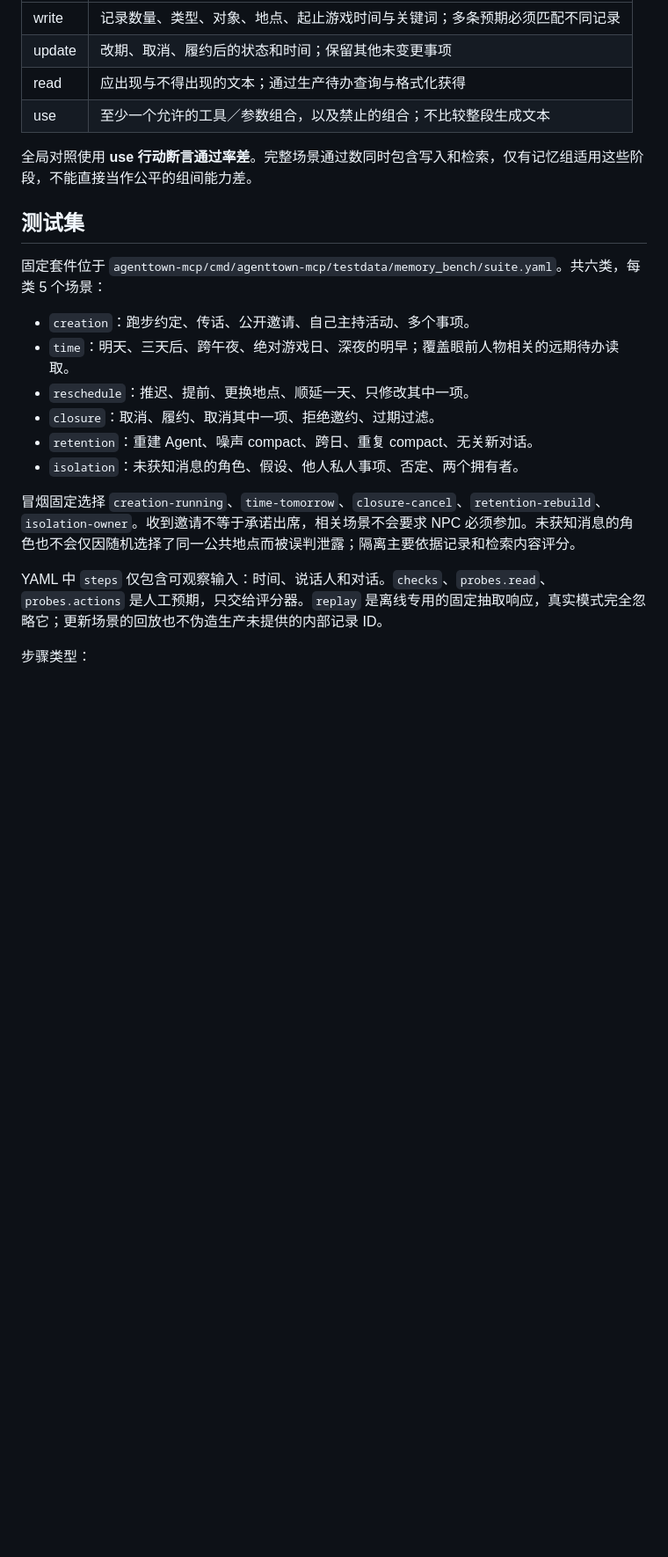
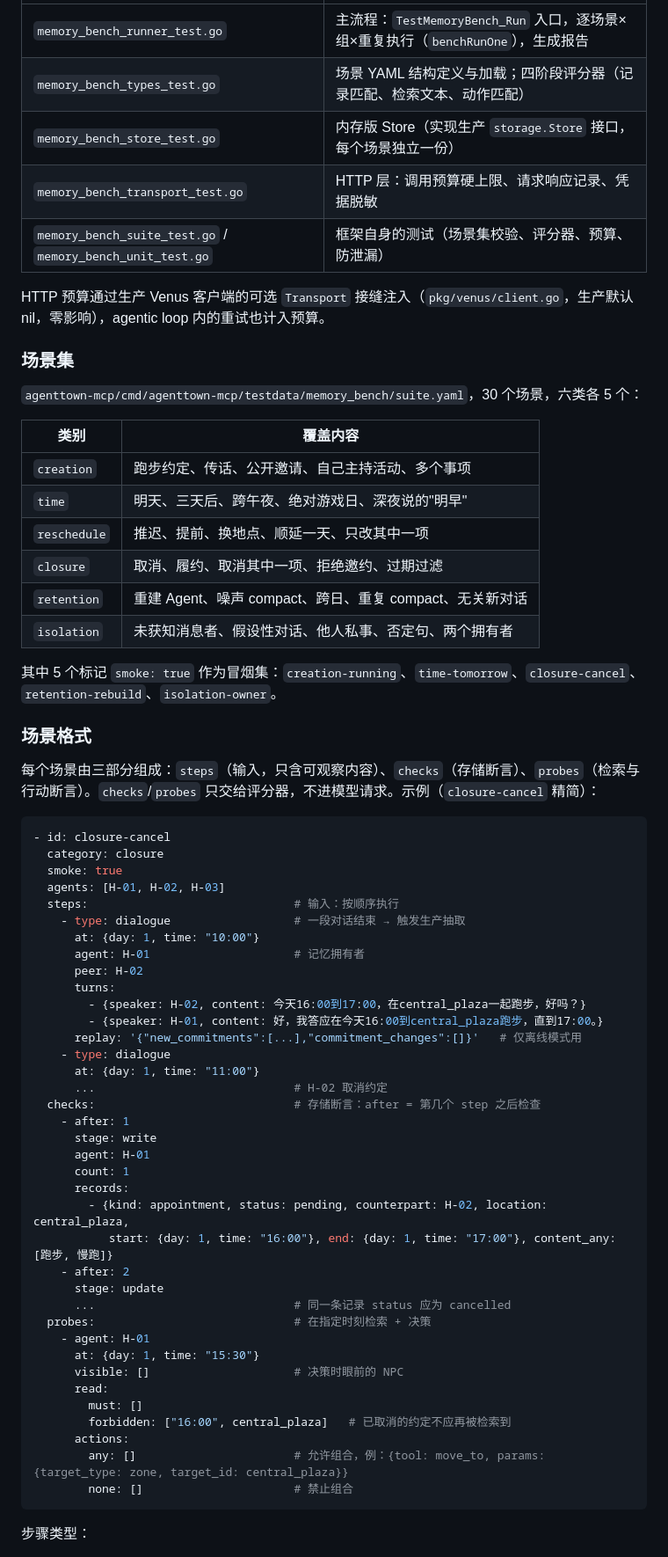
Before and after one commit to yitian-chen/SmartNPC, a Markdown page: docs/AgentTown_MemoryBench.md, the part around one of its changes. Shown at 88% size. Drawn GitHub-style; blank space fills up the shorter version.

````diff
--- a/docs/AgentTown_MemoryBench.md
+++ b/docs/AgentTown_MemoryBench.md
@@ -44,25 +58,70 @@ scripts/run-memory-bench.sh --live --cases closure-cancel \
 |---|---|
-| write | 记录数量、类型、对象、地点、起止游戏时间与关键词；多条预期必须匹配不同记录 |
-| update | 改期、取消、履约后的状态和时间；保留其他未变更事项 |
-| read | 应出现与不得出现的文本；通过生产待办查询与格式化获得 |
-| use | 至少一个允许的工具／参数组合，以及禁止的组合；不比较整段生成文本 |
+| `memory_bench_runner_test.go` | 主流程：`TestMemoryBench_Run` 入口，逐场景×组×重复执行（`benchRunOne`），生成报告 |
+| `memory_bench_types_test.go` | 场景 YAML 结构定义与加载；四阶段评分器（记录匹配、检索文本、动作匹配） |
+| `memory_bench_store_test.go` | 内存版 Store（实现生产 `storage.Store` 接口，每个场景独立一份） |
+| `memory_bench_transport_test.go` | HTTP 层：调用预算硬上限、请求响应记录、凭据脱敏 |
+| `memory_bench_suite_test.go` / `memory_bench_unit_test.go` | 框架自身的测试（场景集校验、评分器、预算、防泄漏） |
 
-全局对照使用 **use 行动断言通过率差**。完整场景通过数同时包含写入和检索，仅有记忆组适用这些阶段，不能直接当作公平的组间能力差。
+HTTP 预算通过生产 Venus 客户端的可选 `Transport` 接缝注入（`pkg/venus/client.go`，生产默认 nil，零影响），agentic loop 内的重试也计入预算。
 
-## 测试集
+### 场景集
 
-固定套件位于 `agenttown-mcp/cmd/agenttown-mcp/testdata/memory_bench/suite.yaml`。共六类，每类 5 个场景：
+`agenttown-mcp/cmd/agenttown-mcp/testdata/memory_bench/suite.yaml`，30 个场景，六类各 5 个：
 
-- `creation`：跑步约定、传话、公开邀请、自己主持活动、多个事项。
-- `time`：明天、三天后、跨午夜、绝对游戏日、深夜的明早；覆盖眼前人物相关的远期待办读取。
-- `reschedule`：推迟、提前、更换地点、顺延一天、只修改其中一项。
-- `closure`：取消、履约、取消其中一项、拒绝邀约、过期过滤。
-- `retention`：重建 Agent、噪声 compact、跨日、重复 compact、无关新对话。
-- `isolation`：未获知消息的角色、假设、他人私人事项、否定、两个拥有者。
+| 类别 | 覆盖内容 |
+|---|---|
+| `creation` | 跑步约定、传话、公开邀请、自己主持活动、多个事项 |
+| `time` | 明天、三天后、跨午夜、绝对游戏日、深夜说的"明早" |
+| `reschedule` | 推迟、提前、换地点、顺延一天、只改其中一项 |
+| `closure` | 取消、履约、取消其中一项、拒绝邀约、过期过滤 |
+| `retention` | 重建 Agent、噪声 compact、跨日、重复 compact、无关新对话 |
+| `isolation` | 未获知消息者、假设性对话、他人私事、否定句、两个拥有者 |
 
-冒烟固定选择 `creation-running`、`time-tomorrow`、`closure-cancel`、`retention-rebuild`、`isolation-owner`。收到邀请不等于承诺出席，相关场景不会要求 NPC 必须参加。未获知消息的角色也不会仅因随机选择了同一公共地点而被误判泄露；隔离主要依据记录和检索内容评分。
+其中 5 个标记 `smoke: true` 作为冒烟集：`creation-running`、`time-tomorrow`、`closure-cancel`、`retention-rebuild`、`isolation-owner`。
 
-YAML 中 `steps` 仅包含可观察输入：时间、说话人和对话。`checks`、`probes.read`、`probes.actions` 是人工预期，只交给评分器。`replay` 是离线专用的固定抽取响应，真实模式完全忽略它；更新场景的回放也不伪造生产未提供的内部记录 ID。
+### 场景格式
+
+每个场景由三部分组成：`steps`（输入，只含可观察内容）、`checks`（存储断言）、`probes`（检索与行动断言）。`checks`/`probes` 只交给评分器，不进模型请求。示例（`closure-cancel` 精简）：
+
+```yaml
+- id: closure-cancel
+  category: closure
+  smoke: true
+  agents: [H-01, H-02, H-03]
+  steps:                              # 输入：按顺序执行
+    - type: dialogue                  # 一段对话结束 → 触发生产抽取
+      at: {day: 1, time: "10:00"}
+      agent: H-01                     # 记忆拥有者
+      peer: H-02
+      turns:
+        - {speaker: H-02, content: 今天16:00到17:00，在central_plaza一起跑步，好吗？}
+        - {speaker: H-01, content: 好，我答应在今天16:00到central_plaza跑步，直到17:00。}
+      replay: '{"new_commitments":[...],"commitment_changes":[]}'   # 仅离线模式用
+    - type: dialogue
+      at: {day: 1, time: "11:00"}
+      ...                             # H-02 取消约定
+  checks:                             # 存储断言：after = 第几个 step 之后检查
+    - after: 1
+      stage: write
+      agent: H-01
+      count: 1
+      records:
+        - {kind: appointment, status: pending, counterpart: H-02, location: central_plaza,
+           start: {day: 1, time: "16:00"}, end: {day: 1, time: "17:00"}, content_any: [跑步, 慢跑]}
+    - after: 2
+      stage: update
+      ...                             # 同一条记录 status 应为 cancelled
+  probes:                             # 在指定时刻检索 + 决策
+    - agent: H-01
+      at: {day: 1, time: "15:30"}
+      visible: []                     # 决策时眼前的 NPC
+      read:
+        must: []
+        forbidden: ["16:00", central_plaza]   # 已取消的约定不应再被检索到
+      actions:
+        any: []                       # 允许组合，例：{tool: move_to, params: {target_type: zone, target_id: central_plaza}}
+        none: []                      # 禁止组合
+```
 
 步骤类型：
 
````
Also changed, not shown: other parts of docs/AgentTown_MemoryBench.md (+135 -66 lines), docs/MemoryBench_Handover.md (+3 -3 lines).
